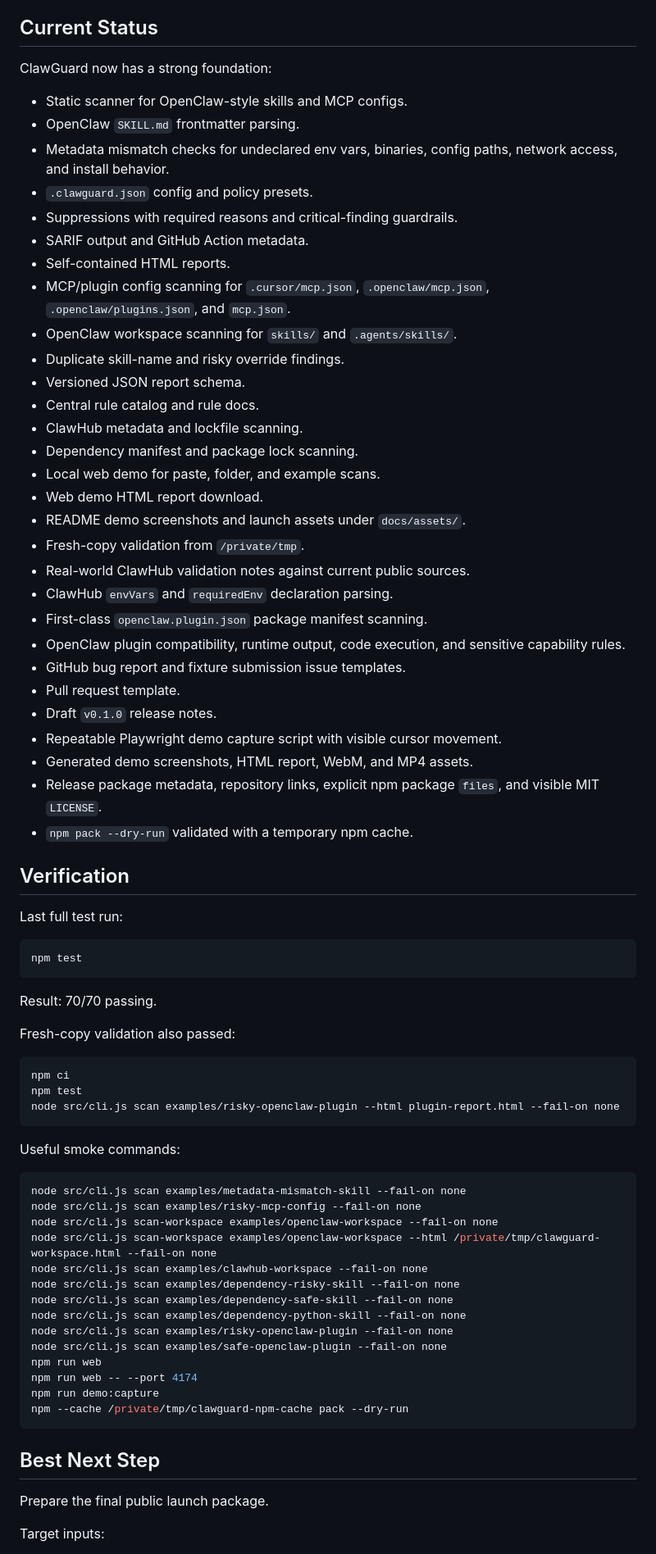
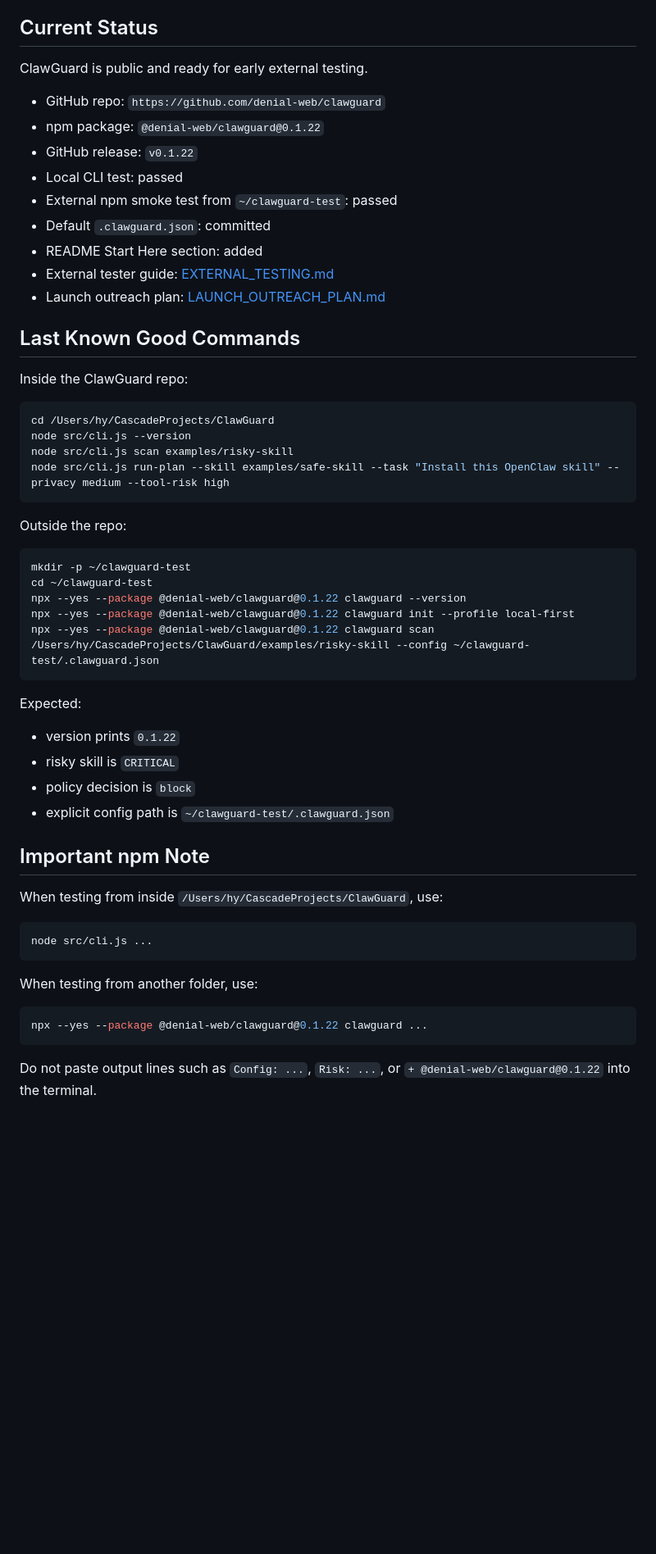
Before and after one commit to denial-web/clawguard, a Markdown page: docs/NEXT_SESSION.md, the part around one of its changes. Shown at 82% size. Rendered like a GitHub page; blank space fills up the shorter version.

Commit message:
Add launch outreach checkpoint

````diff
--- a/docs/NEXT_SESSION.md
+++ b/docs/NEXT_SESSION.md
@@ -4,78 +4,59 @@ Saved: 2026-05-08 11:45 +07
 
 ## Current Status
 
-ClawGuard now has a strong foundation:
+ClawGuard is public and ready for early external testing.
 
-- Static scanner for OpenClaw-style skills and MCP configs.
-- OpenClaw `SKILL.md` frontmatter parsing.
-- Metadata mismatch checks for undeclared env vars, binaries, config paths, network access, and install behavior.
-- `.clawguard.json` config and policy presets.
-- Suppressions with required reasons and critical-finding guardrails.
-- SARIF output and GitHub Action metadata.
-- Self-contained HTML reports.
-- MCP/plugin config scanning for `.cursor/mcp.json`, `.openclaw/mcp.json`, `.openclaw/plugins.json`, and `mcp.json`.
-- OpenClaw workspace scanning for `skills/` and `.agents/skills/`.
-- Duplicate skill-name and risky override findings.
-- Versioned JSON report schema.
-- Central rule catalog and rule docs.
-- ClawHub metadata and lockfile scanning.
-- Dependency manifest and package lock scanning.
-- Local web demo for paste, folder, and example scans.
-- Web demo HTML report download.
-- README demo screenshots and launch assets under `docs/assets/`.
-- Fresh-copy validation from `/private/tmp`.
-- Real-world ClawHub validation notes against current public sources.
-- ClawHub `envVars` and `requiredEnv` declaration parsing.
-- First-class `openclaw.plugin.json` package manifest scanning.
-- OpenClaw plugin compatibility, runtime output, code execution, and sensitive capability rules.
-- GitHub bug report and fixture submission issue templates.
-- Pull request template.
-- Draft `v0.1.0` release notes.
-- Repeatable Playwright demo capture script with visible cursor movement.
-- Generated demo screenshots, HTML report, WebM, and MP4 assets.
-- Release package metadata, repository links, explicit npm package `files`, and visible MIT `LICENSE`.
-- `npm pack --dry-run` validated with a temporary npm cache.
+- GitHub repo: `https://github.com/denial-web/clawguard`
+- npm package: `@denial-web/clawguard@0.1.22`
+- GitHub release: `v0.1.22`
+- Local CLI test: passed
+- External npm smoke test from `~/clawguard-test`: passed
+- Default `.clawguard.json`: committed
+- README Start Here section: added
+- External tester guide: [EXTERNAL_TESTING.md](EXTERNAL_TESTING.md)
+- Launch outreach plan: [LAUNCH_OUTREACH_PLAN.md](LAUNCH_OUTREACH_PLAN.md)
 
-## Verification
+## Last Known Good Commands
 
-Last full test run:
+Inside the ClawGuard repo:
 
 ```bash
-npm test
+cd /Users/hy/CascadeProjects/ClawGuard
+node src/cli.js --version
+node src/cli.js scan examples/risky-skill
+node src/cli.js run-plan --skill examples/safe-skill --task "Install this OpenClaw skill" --privacy medium --tool-risk high
 ```
 
-Result: 70/70 passing.
-
-Fresh-copy validation also passed:
+Outside the repo:
 
 ```bash
-npm ci
-npm test
-node src/cli.js scan examples/risky-openclaw-plugin --html plugin-report.html --fail-on none
+mkdir -p ~/clawguard-test
+cd ~/clawguard-test
+npx --yes --package @denial-web/clawguard@0.1.22 clawguard --version
+npx --yes --package @denial-web/clawguard@0.1.22 clawguard init --profile local-first
+npx --yes --package @denial-web/clawguard@0.1.22 clawguard scan /Users/hy/CascadeProjects/ClawGuard/examples/risky-skill --config ~/clawguard-test/.clawguard.json
 ```
 
-Useful smoke commands:
+Expected:
+
+- version prints `0.1.22`
+- risky skill is `CRITICAL`
+- policy decision is `block`
+- explicit config path is `~/clawguard-test/.clawguard.json`
+
+## Important npm Note
+
+When testing from inside `/Users/hy/CascadeProjects/ClawGuard`, use:
 
 ```bash
-node src/cli.js scan examples/metadata-mismatch-skill --fail-on none
-node src/cli.js scan examples/risky-mcp-config --fail-on none
-node src/cli.js scan-workspace examples/openclaw-workspace --fail-on none
-node src/cli.js scan-workspace examples/openclaw-workspace --html /private/tmp/clawguard-workspace.html --fail-on none
-node src/cli.js scan examples/clawhub-workspace --fail-on none
-node src/cli.js scan examples/dependency-risky-skill --fail-on none
-node src/cli.js scan examples/dependency-safe-skill --fail-on none
-node src/cli.js scan examples/dependency-python-skill --fail-on none
-node src/cli.js scan examples/risky-openclaw-plugin --fail-on none
-node src/cli.js scan examples/safe-openclaw-plugin --fail-on none
-npm run web
-npm run web -- --port 4174
-npm run demo:capture
-npm --cache /private/tmp/clawguard-npm-cache pack --dry-run
+node src/cli.js ...
 ```
 
-## Best Next Step
+When testing from another folder, use:
 
-Prepare the final public launch package.
+```bash
+npx --yes --package @denial-web/clawguard@0.1.22 clawguard ...
+```
 
-Target inputs:
+Do not paste output lines such as `Config: ...`, `Risk: ...`, or `+ @denial-web/clawguard@0.1.22` into the terminal.
 
````
Also changed, not shown: other parts of docs/NEXT_SESSION.md (+51 -21 lines), docs/LAUNCH_OUTREACH_PLAN.md (added, +181 -0 lines).
